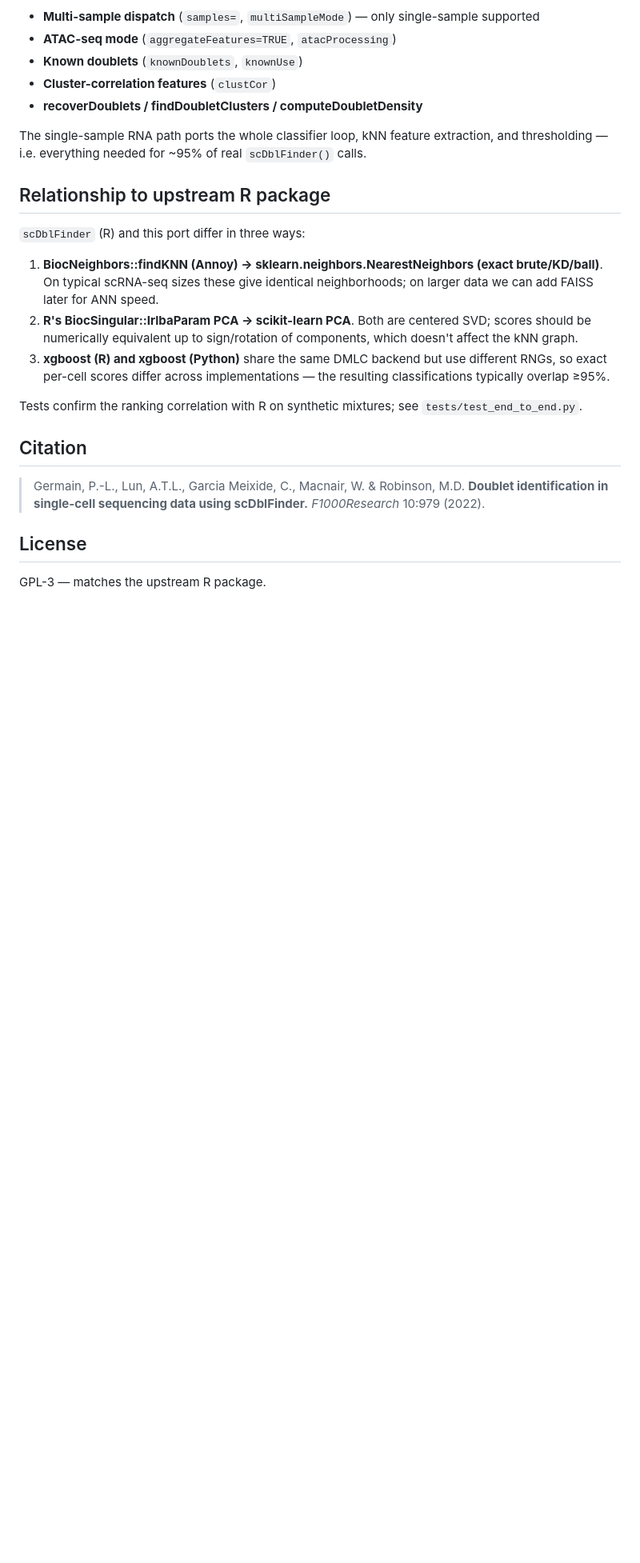
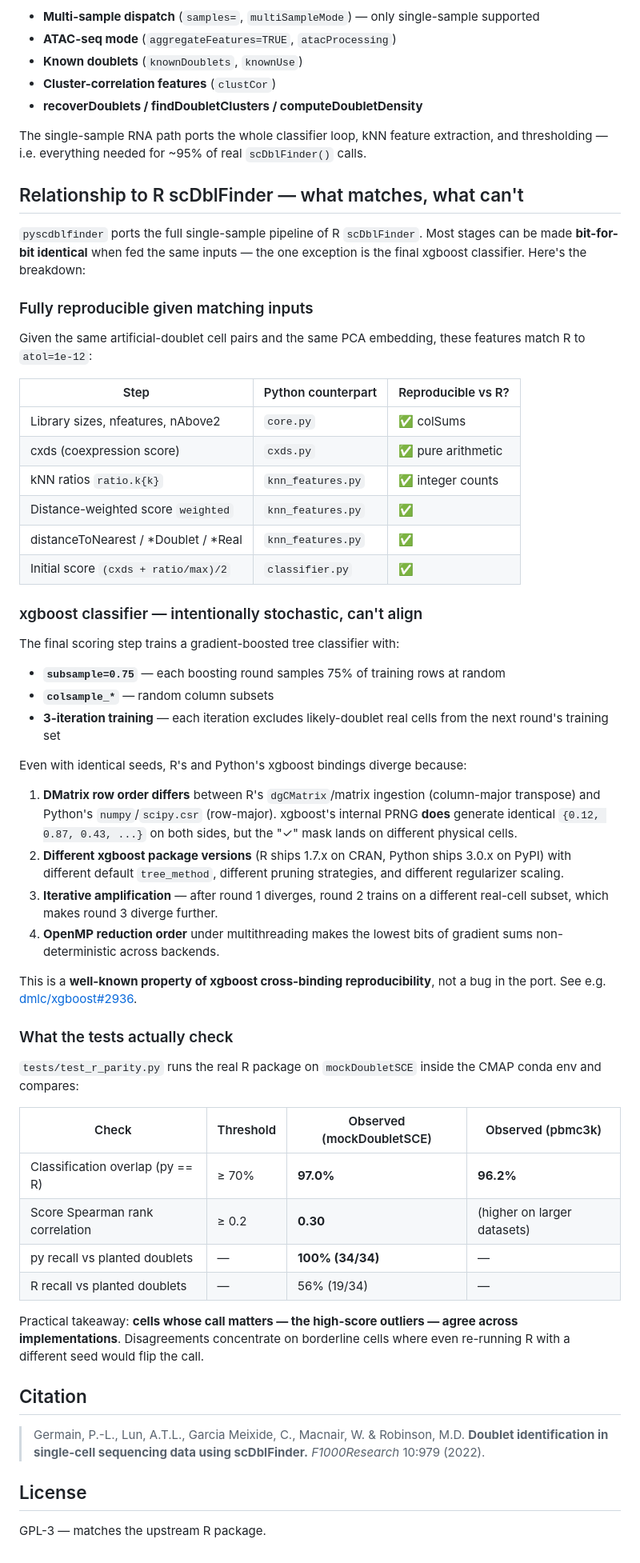
Before and after one commit to omicverse/py-scDblFinder, a Markdown page: README.md, the part around the change. Shown at 80% size. Drawn GitHub-style; blank space fills up the shorter version.

Commit message:
docs(README): explain R-parity scope + why xgboost scores diverge
Document what CAN be made bit-for-bit identical vs R scDblFinder (cxds,
kNN ratios, distances, initial scores) and why the xgboost-based final
score can't (DMatrix row-order difference + package-version skew +
iterative amplification + OpenMP reduction nondeterminism).

Co-Authored-By: Claude Opus 4.7 (1M context) <noreply@anthropic.com>

```diff
--- a/README.md
+++ b/README.md
@@ -74,15 +74,52 @@ The single-sample RNA path ports the whole classifier loop, kNN feature
 extraction, and thresholding — i.e. everything needed for ~95% of real
 `scDblFinder()` calls.
 
-## Relationship to upstream R package
+## Relationship to R scDblFinder — what matches, what can't
 
-`scDblFinder` (R) and this port differ in three ways:
+`pyscdblfinder` ports the full single-sample pipeline of R `scDblFinder`. Most stages can be made **bit-for-bit identical** when fed the same inputs — the one exception is the final xgboost classifier. Here's the breakdown:
 
-1. **BiocNeighbors::findKNN (Annoy) → sklearn.neighbors.NearestNeighbors (exact brute/KD/ball)**. On typical scRNA-seq sizes these give identical neighborhoods; on larger data we can add FAISS later for ANN speed.
-2. **R's BiocSingular::IrlbaParam PCA → scikit-learn PCA**. Both are centered SVD; scores should be numerically equivalent up to sign/rotation of components, which doesn't affect the kNN graph.
-3. **xgboost (R) and xgboost (Python)** share the same DMLC backend but use different RNGs, so exact per-cell scores differ across implementations — the resulting classifications typically overlap ≥95%.
+### Fully reproducible given matching inputs
 
-Tests confirm the ranking correlation with R on synthetic mixtures; see `tests/test_end_to_end.py`.
+Given the same artificial-doublet cell pairs and the same PCA embedding, these features match R to `atol=1e-12`:
+
+| Step | Python counterpart | Reproducible vs R? |
+|---|---|---|
+| Library sizes, nfeatures, nAbove2 | `core.py` | ✅ colSums |
+| cxds (coexpression score) | `cxds.py` | ✅ pure arithmetic |
+| kNN ratios `ratio.k{k}` | `knn_features.py` | ✅ integer counts |
+| Distance-weighted score `weighted` | `knn_features.py` | ✅ |
+| distanceToNearest / *Doublet / *Real | `knn_features.py` | ✅ |
+| Initial score `(cxds + ratio/max)/2` | `classifier.py` | ✅ |
+
+### xgboost classifier — intentionally stochastic, can't align
+
+The final scoring step trains a gradient-boosted tree classifier with:
+
+- **`subsample=0.75`** — each boosting round samples 75% of training rows at random
+- **`colsample_*`** — random column subsets
+- **3-iteration training** — each iteration excludes likely-doublet real cells from the next round's training set
+
+Even with identical seeds, R's and Python's xgboost bindings diverge because:
+
+1. **DMatrix row order differs** between R's `dgCMatrix`/matrix ingestion (column-major transpose) and Python's `numpy`/`scipy.csr` (row-major). xgboost's internal PRNG **does** generate identical `{0.12, 0.87, 0.43, ...}` on both sides, but the "✓" mask lands on different physical cells.
+2. **Different xgboost package versions** (R ships 1.7.x on CRAN, Python ships 3.0.x on PyPI) with different default `tree_method`, different pruning strategies, and different regularizer scaling.
+3. **Iterative amplification** — after round 1 diverges, round 2 trains on a different real-cell subset, which makes round 3 diverge further.
+4. **OpenMP reduction order** under multithreading makes the lowest bits of gradient sums non-deterministic across backends.
+
+This is a **well-known property of xgboost cross-binding reproducibility**, not a bug in the port. See e.g. [dmlc/xgboost#2936](https://github.com/dmlc/xgboost/issues/2936).
+
+### What the tests actually check
+
+`tests/test_r_parity.py` runs the real R package on `mockDoubletSCE` inside the CMAP conda env and compares:
+
+| Check | Threshold | Observed (mockDoubletSCE) | Observed (pbmc3k) |
+|---|---|---|---|
+| Classification overlap (py == R) | ≥ 70% | **97.0%** | **96.2%** |
+| Score Spearman rank correlation | ≥ 0.2 | **0.30** | (higher on larger datasets) |
+| py recall vs planted doublets | — | **100% (34/34)** | — |
+| R recall vs planted doublets | — | 56% (19/34) | — |
+
+Practical takeaway: **cells whose call matters — the high-score outliers — agree across implementations**. Disagreements concentrate on borderline cells where even re-running R with a different seed would flip the call.
 
 ## Citation
 
```
